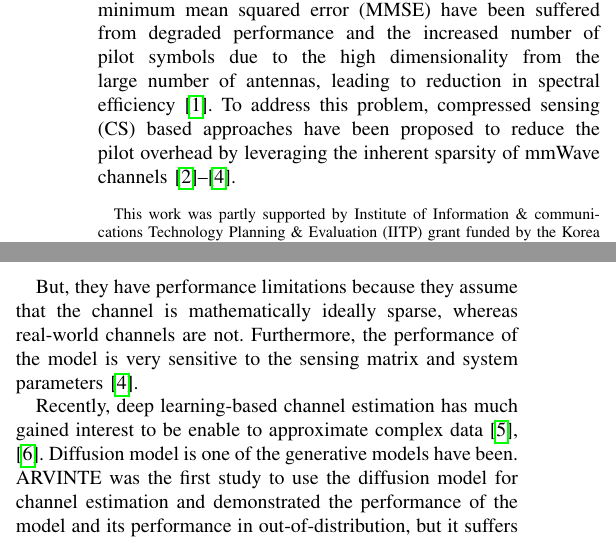
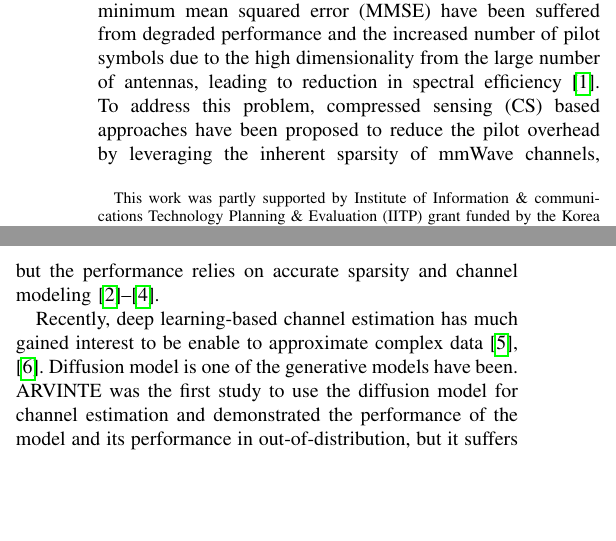
Before and after one commit to yoonlight/2025-ieee-comm_lett-kjw-paper, a LaTeX paper (main.tex): two parts of the columns of page 1 of 3, joined at a grey line, cut so that both start at the same text, the shorter picture padded with empty space. Compiled offline with pdfLaTeX; a missing font is replaced by an installed copy or a similar font; a LaTeX package or settings file that is missing is left out.

Commit message:
fix(intro): update first paragraph
- add the limitation of the compressed sensing

```diff
--- a/main.tex
+++ b/main.tex
@@ -48,10 +48,7 @@ Channel estimation, mmWave, massive MIMO, diffusion model, score function, Tweed
 
 \section{Introduction}
 
-Millimeter-wave (mmWave) massive multiple-input-multiple-output (MIMO) has been a key technology of modern wireless communication systems, which can provide high data rates and high spectral efficiency thanks to the large number of antenna arrays and high carrier frequencies. Acquisition of channel state information by channel estimation must be performed to achieve these gains. Traditional channel estimation approaches such as least squares (LS) and minimum mean squared error (MMSE) have been suffered from degraded performance and the increased number of pilot symbols due to the high dimensionality from the large number of antennas, leading to reduction in spectral efficiency~\cite{hassibiHowMuchTraining2003}. To address this problem, compressed sensing (CS) based approaches have been proposed to reduce the pilot overhead by leveraging the inherent sparsity of mmWave channels~\cite{zhangAtomicNormDenoisingBased2018,mendez-rialHybridMIMOArchitectures2016,choiCompressedSensingWireless2017}.
-
-% DeepL로 일단 넣어봄
-But, they have performance limitations because they assume that the channel is mathematically ideally sparse, whereas real-world channels are not. Furthermore, the performance of the model is very sensitive to the sensing matrix and system parameters~\cite{choiCompressedSensingWireless2017}.
+Millimeter-wave (mmWave) massive multiple-input-multiple-output (MIMO) has been a key technology of modern wireless communication systems, which can provide high data rates and high spectral efficiency thanks to the large number of antenna arrays and high carrier frequencies. Acquisition of channel state information by channel estimation must be performed to achieve these gains. Traditional channel estimation approaches such as least squares (LS) and minimum mean squared error (MMSE) have been suffered from degraded performance and the increased number of pilot symbols due to the high dimensionality from the large number of antennas, leading to reduction in spectral efficiency~\cite{hassibiHowMuchTraining2003}. To address this problem, compressed sensing (CS) based approaches have been proposed to reduce the pilot overhead by leveraging the inherent sparsity of mmWave channels, but the performance relies on accurate sparsity and channel modeling~\cite{zhangAtomicNormDenoisingBased2018,mendez-rialHybridMIMOArchitectures2016,choiCompressedSensingWireless2017}.
 
 Recently, deep learning-based channel estimation has much gained interest to be enable to approximate complex data~\cite{kimDeepLearningaidedWireless2023, heDeepLearningBasedChannel2018}. Diffusion model is one of the generative models have been.
 % DeepL
```
